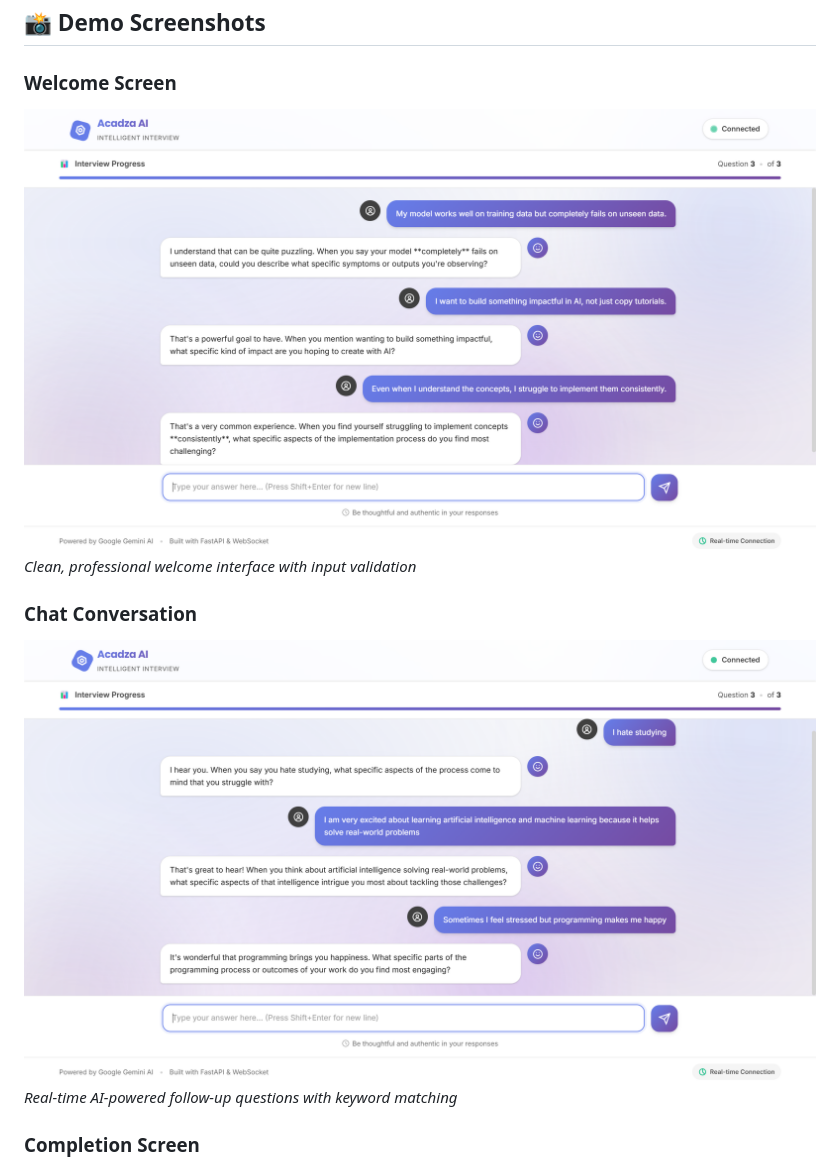
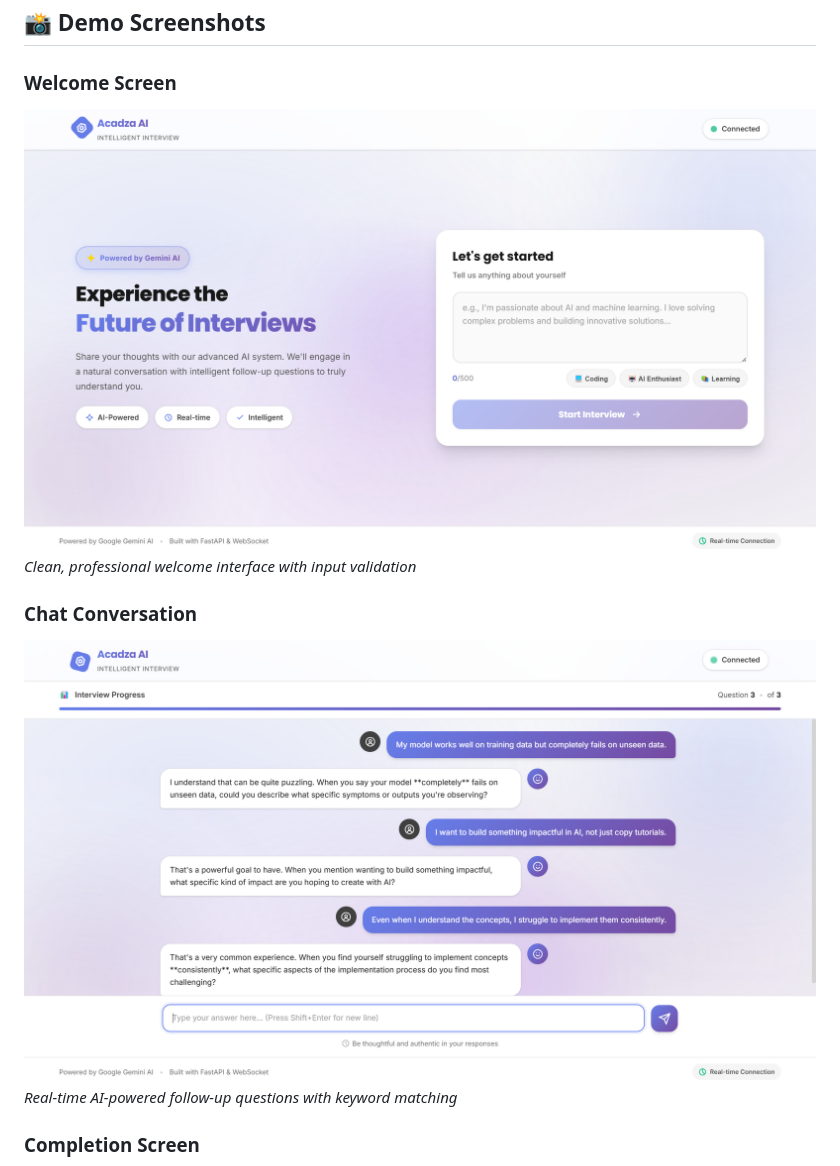
Before and after one commit to amanraj74/acadza-websocket-ai, a Markdown page: README.md, the part around the change. GitHub-like rendering.

```diff
--- a/README.md
+++ b/README.md
@@ -74,11 +74,11 @@ A real-time AI-powered conversational interview application built with **FastAPI
 ## 📸 Demo Screenshots
 
 ### Welcome Screen
-![Welcome Screen](screenshots/4.png)
+![Welcome Screen](screenshots/1.png)
 *Clean, professional welcome interface with input validation*
 
 ### Chat Conversation
-![Chat in Progress](screenshots/2.png)
+![Chat in Progress](screenshots/4.png)
 *Real-time AI-powered follow-up questions with keyword matching*
 
 ### Completion Screen
```
